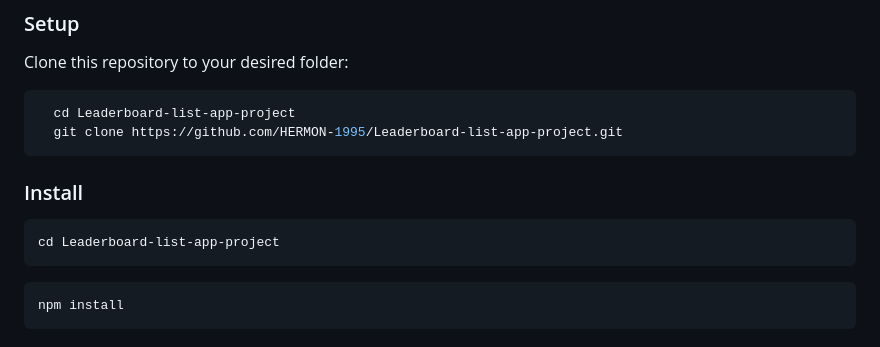
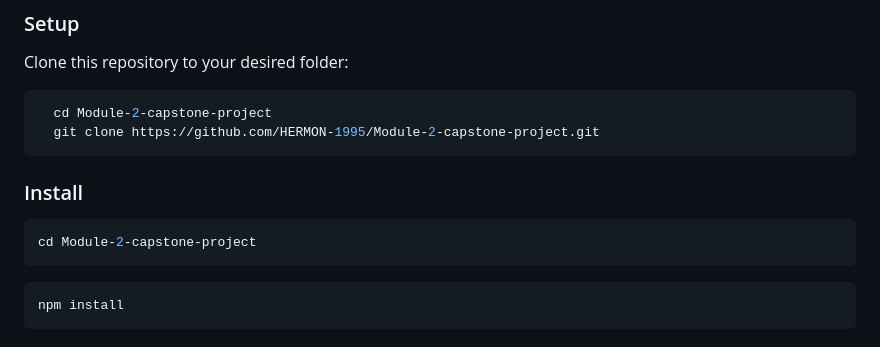
Before and after one commit to HERMON-1995/My-movies-capstone-project, a Markdown page: README.md, the part around the change. Rendered like a GitHub page.

````diff
--- a/README.md
+++ b/README.md
@@ -72,13 +72,13 @@ Webpack, linters and jest.
 Clone this repository to your desired folder:
 
 ```sh
-  cd Leaderboard-list-app-project
-  git clone https://github.com/HERMON-1995/Leaderboard-list-app-project.git
+  cd Module-2-capstone-project
+  git clone https://github.com/HERMON-1995/Module-2-capstone-project.git
 ```
 ### Install
 
  ```sh
- cd Leaderboard-list-app-project
+ cd Module-2-capstone-project
  ```
  ```sh
  npm install
````
